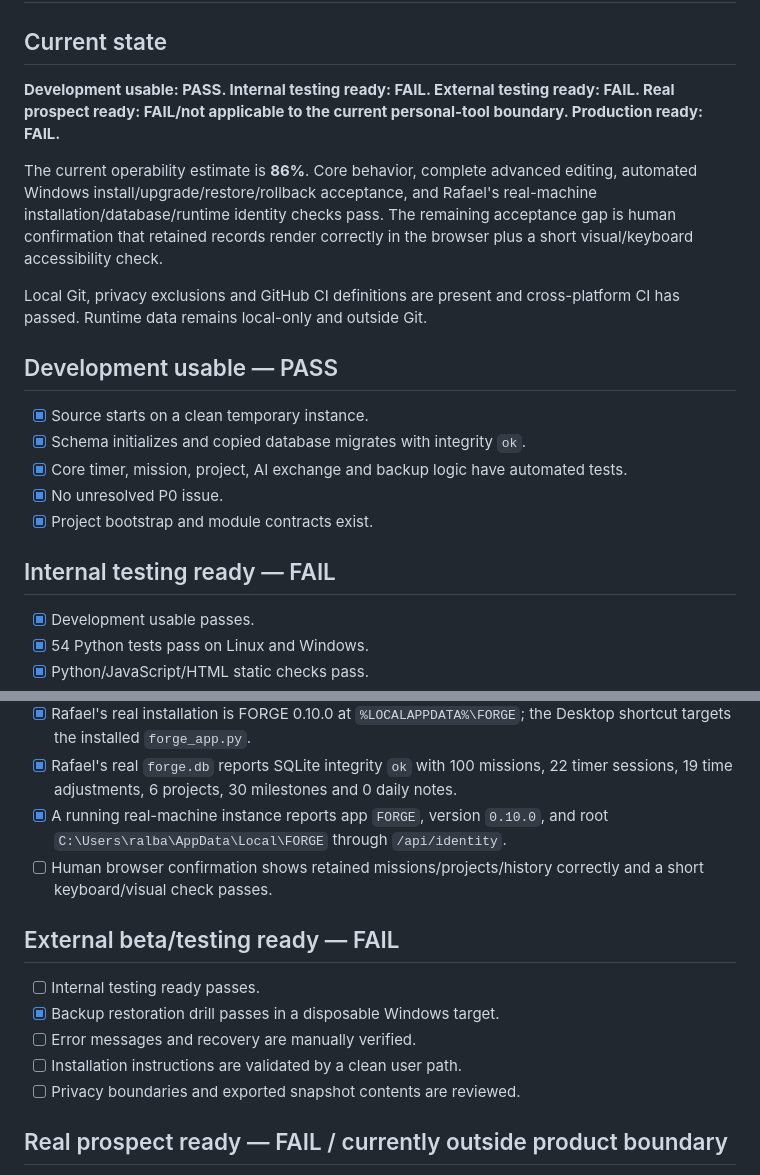
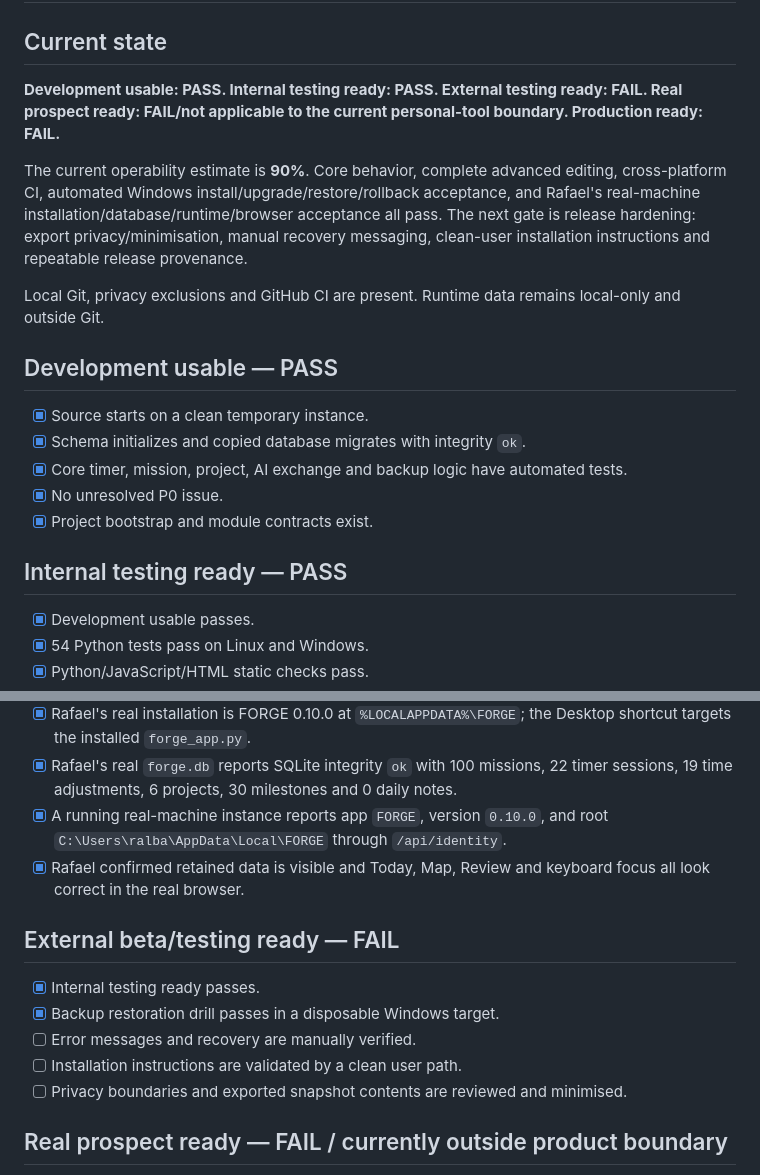
Before and after one commit to RafaelAlbaWebify/FORGE, a Markdown page: .ai/OPERABILITY.md, 2 parts joined by grey strips. Rendered like a GitHub page.

Commit message:
Close real Windows human acceptance gate

```diff
--- a/.ai/OPERABILITY.md
+++ b/.ai/OPERABILITY.md
@@ -2,11 +2,11 @@
 
 ## Current state
 
-**Development usable: PASS. Internal testing ready: FAIL. External testing ready: FAIL. Real prospect ready: FAIL/not applicable to the current personal-tool boundary. Production ready: FAIL.**
+**Development usable: PASS. Internal testing ready: PASS. External testing ready: FAIL. Real prospect ready: FAIL/not applicable to the current personal-tool boundary. Production ready: FAIL.**
 
-The current operability estimate is **86%**. Core behavior, complete advanced editing, automated Windows install/upgrade/restore/rollback acceptance, and Rafael's real-machine installation/database/runtime identity checks pass. The remaining acceptance gap is human confirmation that retained records render correctly in the browser plus a short visual/keyboard accessibility check.
+The current operability estimate is **90%**. Core behavior, complete advanced editing, cross-platform CI, automated Windows install/upgrade/restore/rollback acceptance, and Rafael's real-machine installation/database/runtime/browser acceptance all pass. The next gate is release hardening: export privacy/minimisation, manual recovery messaging, clean-user installation instructions and repeatable release provenance.
 
-Local Git, privacy exclusions and GitHub CI definitions are present and cross-platform CI has passed. Runtime data remains local-only and outside Git.
+Local Git, privacy exclusions and GitHub CI are present. Runtime data remains local-only and outside Git.
 
 ## Development usable — PASS
 
@@ -16,7 +16,7 @@ Local Git, privacy exclusions and GitHub CI definitions are present and cross-pl
 - [x] No unresolved P0 issue.
 - [x] Project bootstrap and module contracts exist.
 
-## Internal testing ready — FAIL
+## Internal testing ready — PASS
 
 - [x] Development usable passes.
 - [x] 54 Python tests pass on Linux and Windows.
@@ -27,15 +27,15 @@ Local Git, privacy exclusions and GitHub CI definitions are present and cross-pl
 - [x] Rafael's real installation is FORGE 0.10.0 at `%LOCALAPPDATA%\FORGE`; the Desktop shortcut targets the installed `forge_app.py`.
 - [x] Rafael's real `forge.db` reports SQLite integrity `ok` with 100 missions, 22 timer sessions, 19 time adjustments, 6 projects, 30 milestones and 0 daily notes.
 - [x] A running real-machine instance reports app `FORGE`, version `0.10.0`, and root `C:\Users\ralba\AppData\Local\FORGE` through `/api/identity`.
-- [ ] Human browser confirmation shows retained missions/projects/history correctly and a short keyboard/visual check passes.
+- [x] Rafael confirmed retained data is visible and Today, Map, Review and keyboard focus all look correct in the real browser.
 
 ## External beta/testing ready — FAIL
 
-- [ ] Internal testing ready passes.
+- [x] Internal testing ready passes.
 - [x] Backup restoration drill passes in a disposable Windows target.
 - [ ] Error messages and recovery are manually verified.
 - [ ] Installation instructions are validated by a clean user path.
-- [ ] Privacy boundaries and exported snapshot contents are reviewed.
+- [ ] Privacy boundaries and exported snapshot contents are reviewed and minimised.
 
 ## Real prospect ready — FAIL / currently outside product boundary
 
```
